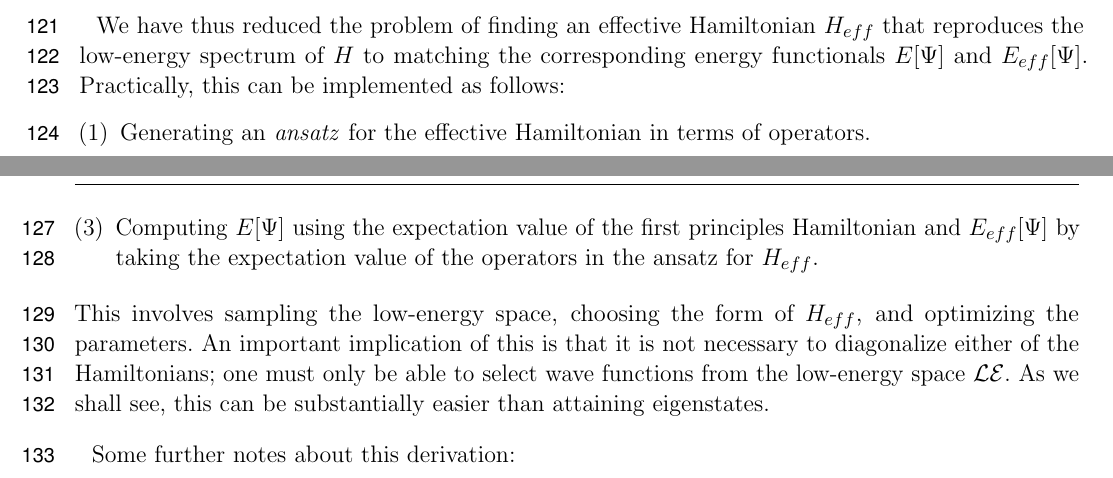
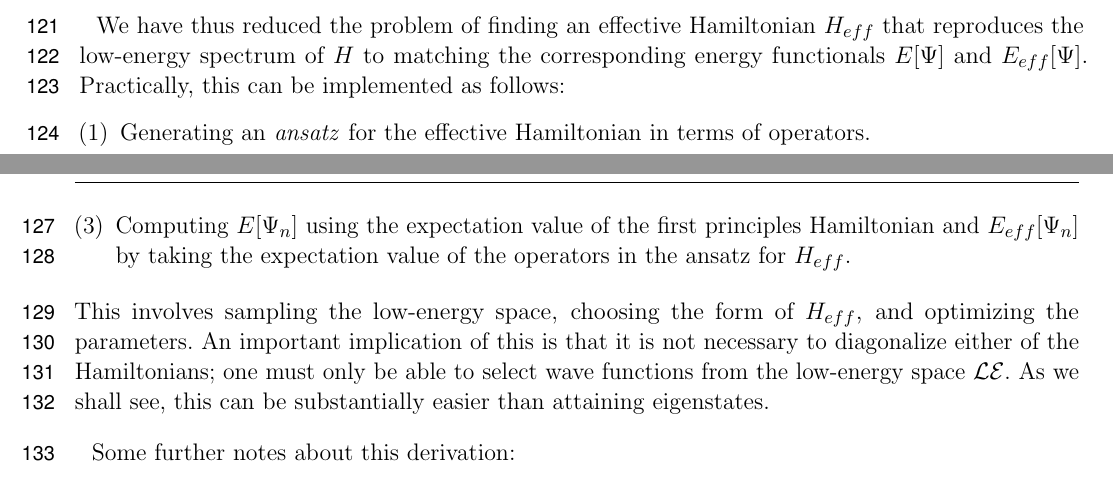
Before and after one commit to hiteshjc/Downfolding, a LaTeX document (Downfolding_review/main.tex, which reads Downfolding_review/theory.tex): two parts of pages 4 and 5 of 26, joined at a grey line, cut so that both start at the same text. Compiled offline with pdfLaTeX.

Commit message:
another fixed of \psi_i

```diff
--- a/Downfolding_review/theory.tex
+++ b/Downfolding_review/theory.tex
@@ -95,8 +95,8 @@ We have thus reduced the problem of finding an effective Hamiltonian $H_{eff}$ t
 Practically, this can be implemented as follows:
 \begin{itemize}
 \item [(1)]Generating an \textit{ansatz} for the effective Hamiltonian in terms of operators.
-\item [(2)]Generating wave functions $\ket{\Psi_n}$ in the low-energy subspace of the first principles Hilbert space ${\mathcal H}$.
-\item [(3)]Computing $E[\Psi]$ using the expectation value of the first principles Hamiltonian and $E_{eff}[\Psi]$ by taking the expectation value of the operators in the ansatz for $H_{eff}$.
+\item [(2)]Generating wave functions $\ket{\Psi_n}'s$ in the low-energy subspace of the first principles Hilbert space ${\mathcal H}$.
+\item [(3)]Computing $E[\Psi_n]$ using the expectation value of the first principles Hamiltonian and $E_{eff}[\Psi_n]$ by taking the expectation value of the operators in the ansatz for $H_{eff}$.
 \end{itemize}
 %In this method, it is not necessary to diagonalize either of the Hamiltonians; one must only be able to select wave functions from the low-energy space $\mathcal{LE}$.
 %\HJC{We repeat the above idea two lines later. I know it is important to say it, but it must be said once in such a short span}
```
